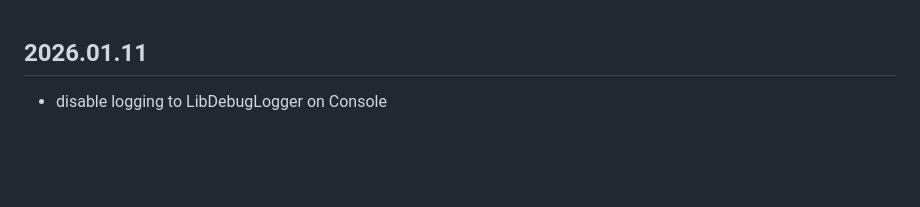
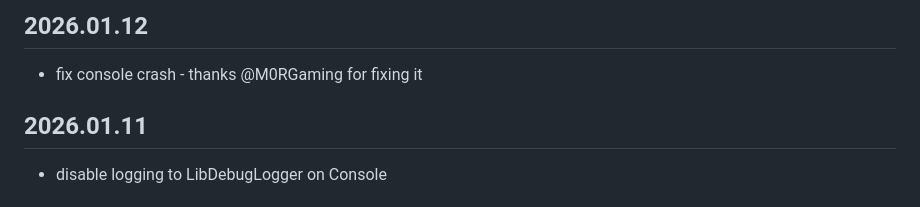
Before and after one commit to m00nyONE/LibGroupCombatStats, a Markdown page: CHANGELOG.md, the part around the change. Drawn GitHub-style; blank space fills up the shorter version.

Commit message:
add CHANGELOG entry

```diff
--- a/CHANGELOG.md
+++ b/CHANGELOG.md
@@ -1,3 +1,6 @@
+## 2026.01.12
+- fix console crash - thanks @M0RGaming for fixing it
+
 ## 2026.01.11
 - disable logging to LibDebugLogger on Console
 
```
